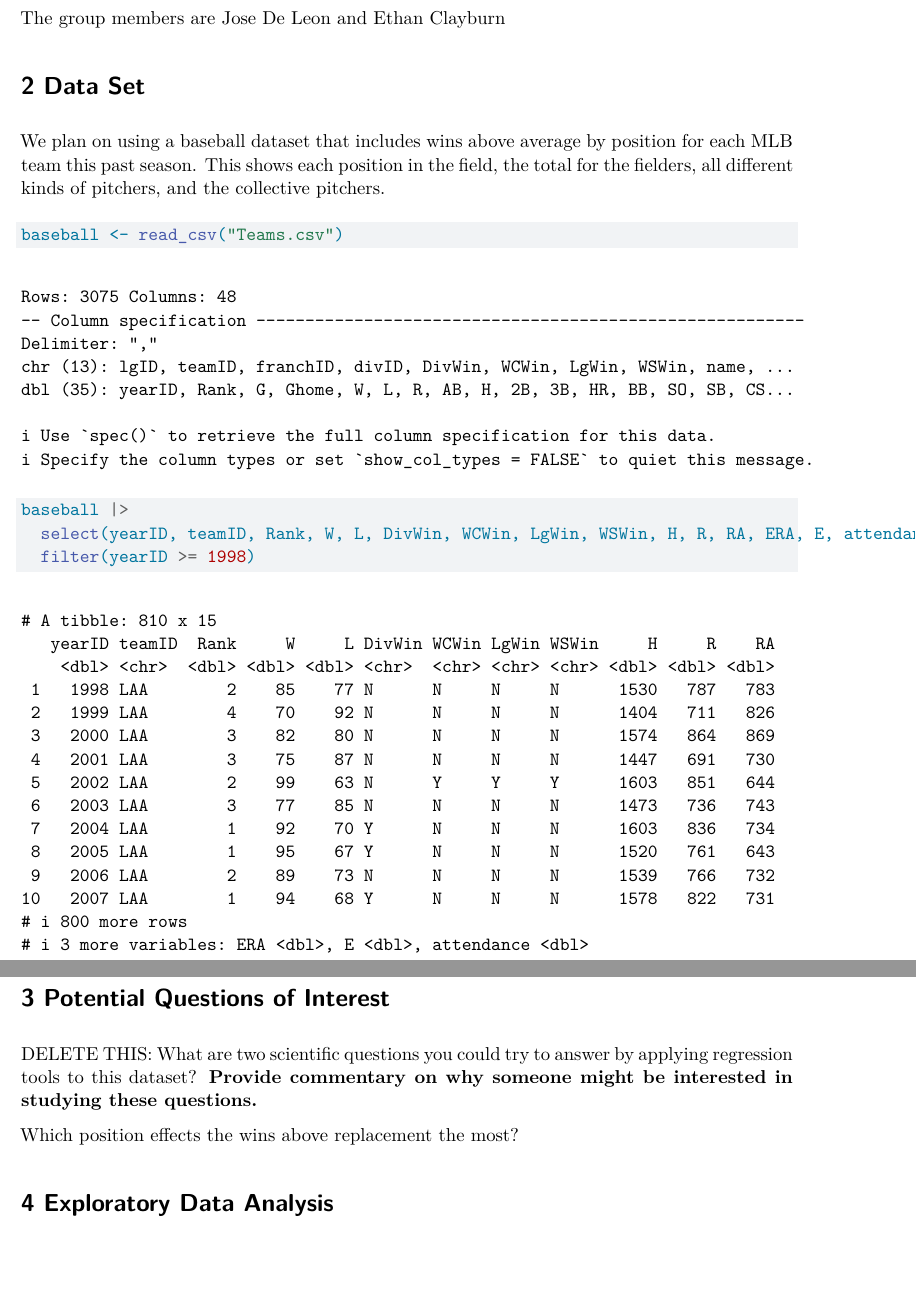
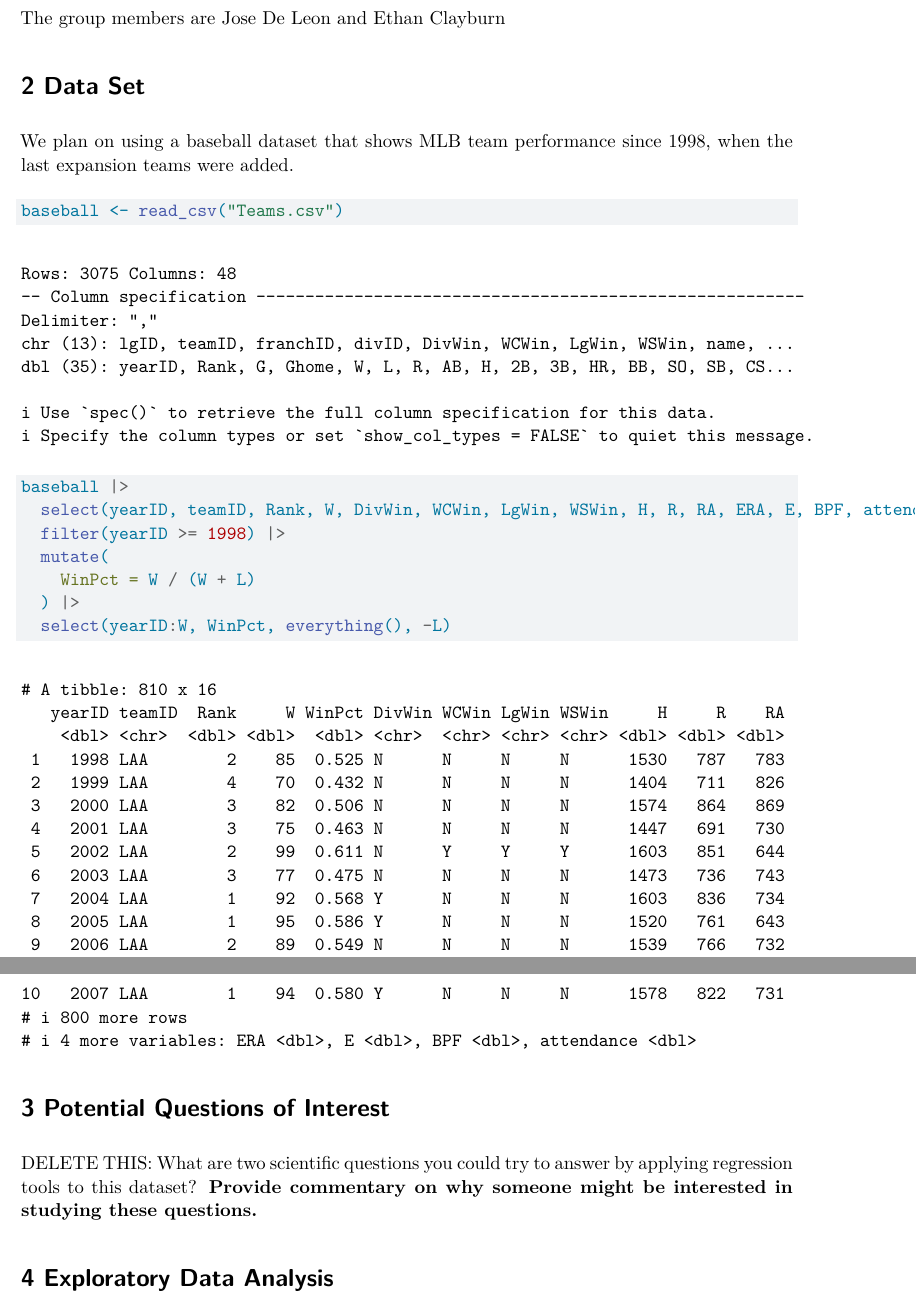
Before and after one commit to emclayburn/STAT330_Final_Project, a Quarto document (330ProjectProposalTemplate.qmd): two parts of pages 1 and 2 of 2, joined at a grey line, cut so that both start at the same text, the shorter picture padded with empty space. Rendered offline with R 4.5, knitr and Pandoc in place of Quarto, then LaTeX, with nearby package versions.

Commit message:
Added to step 2

````diff
--- a/330ProjectProposalTemplate.qmd
+++ b/330ProjectProposalTemplate.qmd
@@ -26,13 +26,17 @@ The group members are Jose De Leon and Ethan Clayburn
 
 # 2 Data Set
 
-We plan on using a baseball dataset that includes wins above average by position for each MLB team this past season. This shows each position in the field, the total for the fielders, all different kinds of pitchers, and the collective pitchers.
+We plan on using a baseball dataset that shows MLB team performance since 1998, when the last expansion teams were added.
 
 ```{r}
 baseball <- read_csv("Teams.csv")
 baseball |>
-  select(yearID, teamID, Rank, W, L, DivWin, WCWin, LgWin, WSWin, H, R, RA, ERA, E, attendance) |>
-  filter(yearID >= 1998)
+  select(yearID, teamID, Rank, W, DivWin, WCWin, LgWin, WSWin, H, R, RA, ERA, E, BPF, attendance, L) |>
+  filter(yearID >= 1998) |>
+  mutate(
+    WinPct = W / (W + L)
+  ) |>
+  select(yearID:W, WinPct, everything(), -L)
 
 ```
 
@@ -41,7 +45,7 @@ baseball |>
 
 DELETE THIS: What are two scientific questions you could try to answer by applying regression tools to this dataset? **Provide commentary on why someone might be interested in studying these questions.**
 
-Which position effects the wins above replacement the most?
+
 
 # 4 Exploratory Data Analysis
 
````
Also changed, not shown: 1 other file.
